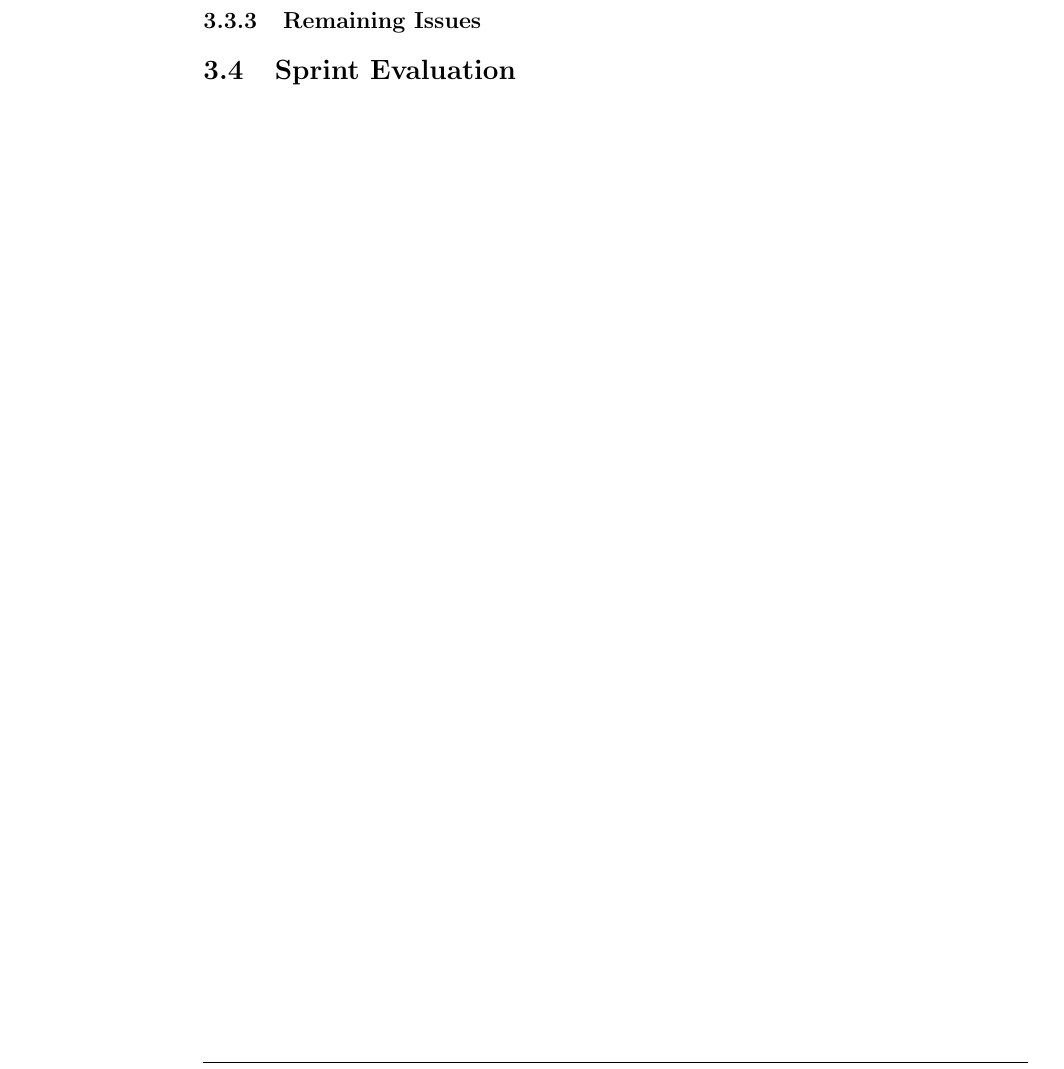
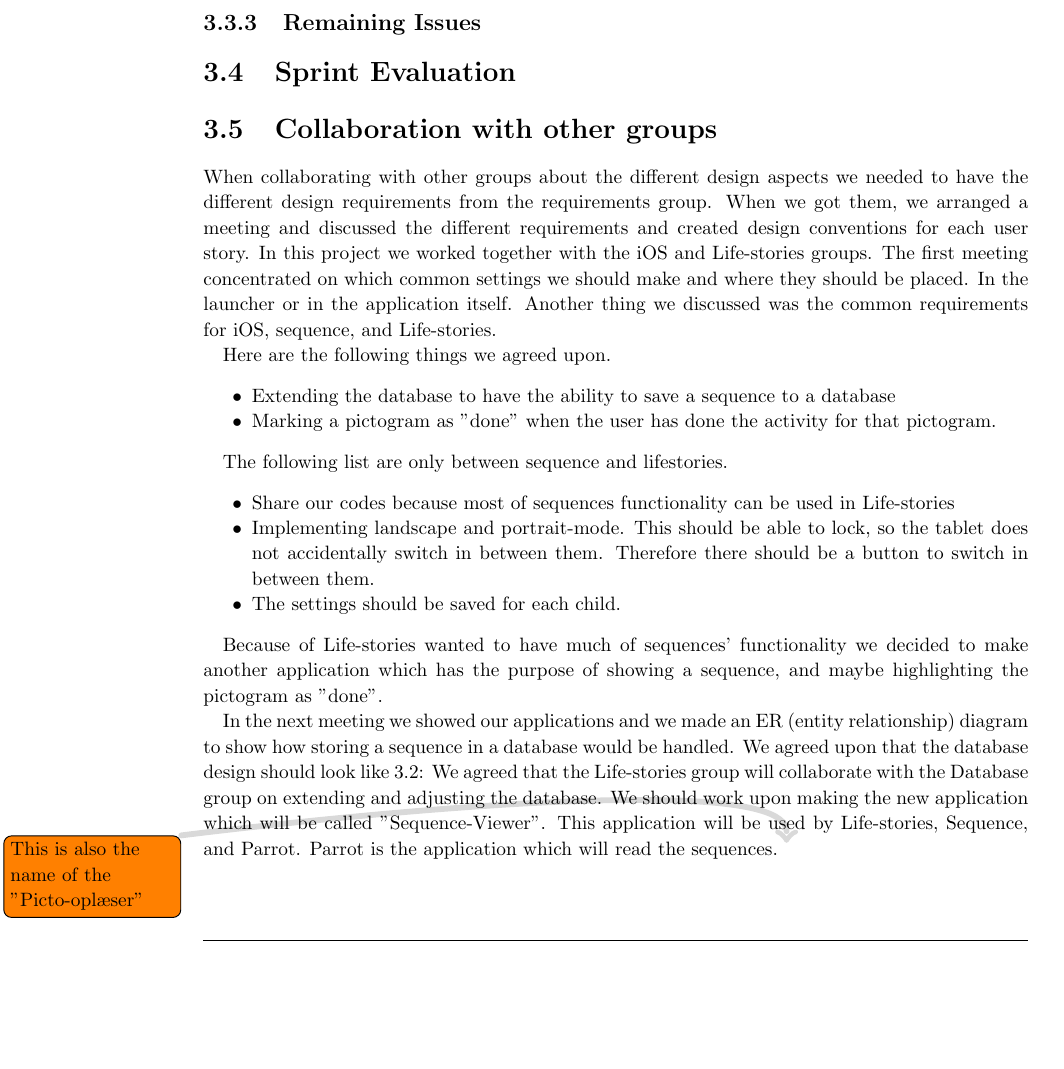
Before and after one commit to commentatorboy/sw607f14, a LaTeX thesis (Report/Report.tex, which reads Report/Sprints/Sprint2/Collaboration/Introduction.tex, Report/Sprints/Sprint2/Sprint2.tex): part of page 19 of 21, cut so that both start at the same text, the shorter picture padded with empty space. Compiled offline with pdfLaTeX.

Commit message:
Wrote about the "organisatoriske sammenspil" for sprint 2

```diff
--- a/Report/Sprints/Sprint2/Collaboration/Introduction.tex
+++ b/Report/Sprints/Sprint2/Collaboration/Introduction.tex
@@ -1,3 +1,33 @@
 \section{Collaboration with other groups}
 When collaborating with other groups about the different design aspects we needed to have the different design requirements from the requirements group.
 When we got them, we arranged a meeting and discussed the different requirements and created design conventions for each user story.
+In this project we worked together with the iOS and Life-stories groups.
+The first meeting concentrated on which common settings we should make and where they should be placed. In the launcher or in the application itself.
+Another thing we discussed was the common requirements for iOS, sequence, and Life-stories.
+
+Here are the following things we agreed upon.
+\begin{itemize}
+\item Extending the database to have the ability to save a sequence to a database
+\item Marking a pictogram as "done" when the user has done the activity for that pictogram.
+\end{itemize}
+
+The following list are only between sequence and lifestories.
+\begin{itemize}
+\item Share our codes because most of sequences functionality can be used in Life-stories
+\item Implementing landscape and portrait-mode. This should be able to lock, so the tablet does not accidentally switch in between them. Therefore there should be a button to switch in between them.
+\item The settings should be saved for each child.
+\end{itemize}
+
+Because of Life-stories wanted to have much of sequences' functionality we decided to make another application which has the purpose of showing a sequence, and maybe highlighting the pictogram as "done".
+
+In the next meeting we showed our applications and we made an ER (entity relationship) diagram to show how storing a sequence in a database would be handled.
+We agreed upon that the database design should look like \ref{fig:Sequence-tables}:
+\begin{figure}
+\centering
+\includegraphics[width=0.7\linewidth]{C:/Users/Lenny/Documents/sw607f14/Report/Pics/Sprint2/Sequence-tables}
+\caption[An ER diagram that should be included into the overall database]{}
+\caption{}
+\label{fig:Sequence-tables}
+\end{figure}
+We agreed that the Life-stories group will collaborate with the Database group on extending and adjusting the database.
+We should work upon making the new application which will be called "Sequence-Viewer". This application will be used by Life-stories, Sequence, and Parrot. Parrot is the application which will read the sequences. \note{This is also the name of the "Picto-oplæser"}
--- a/Report/Sprints/Sprint2/Sprint2.tex
+++ b/Report/Sprints/Sprint2/Sprint2.tex
@@ -3,3 +3,4 @@
 \input{Sprints/Sprint2/ProductBacklog/ProductBacklog}
 \input{Sprints/Sprint2/SprintOverview/SprintOverview}
 \input{Sprints/Sprint2/SprintEvaluation/SprintEvaluation}
+\input{Sprints/Sprint2/Collaboration/Introduction}
```
Also changed, not shown: Report/Pics/Sprint2/Sequence-tables.png (added).
